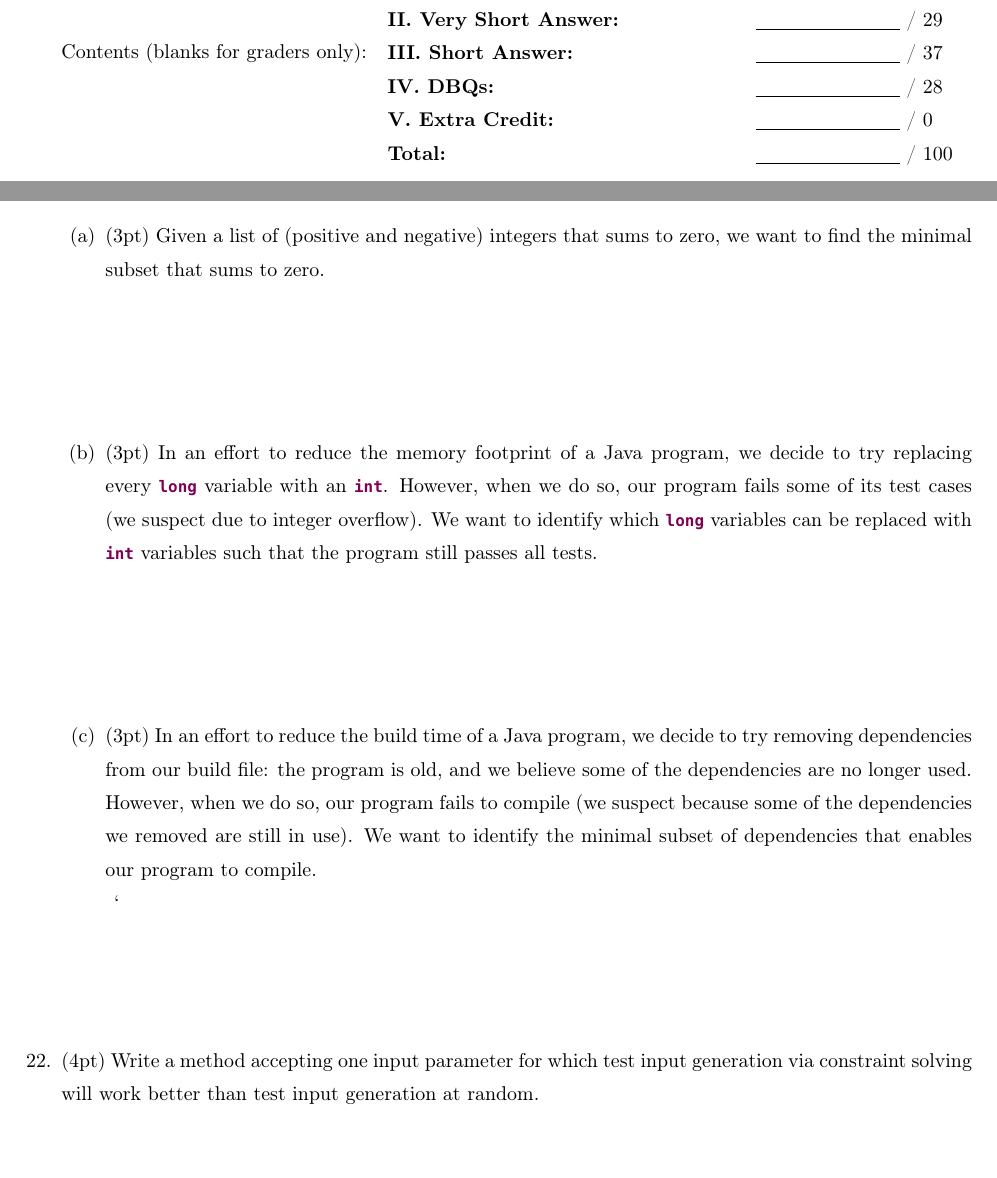
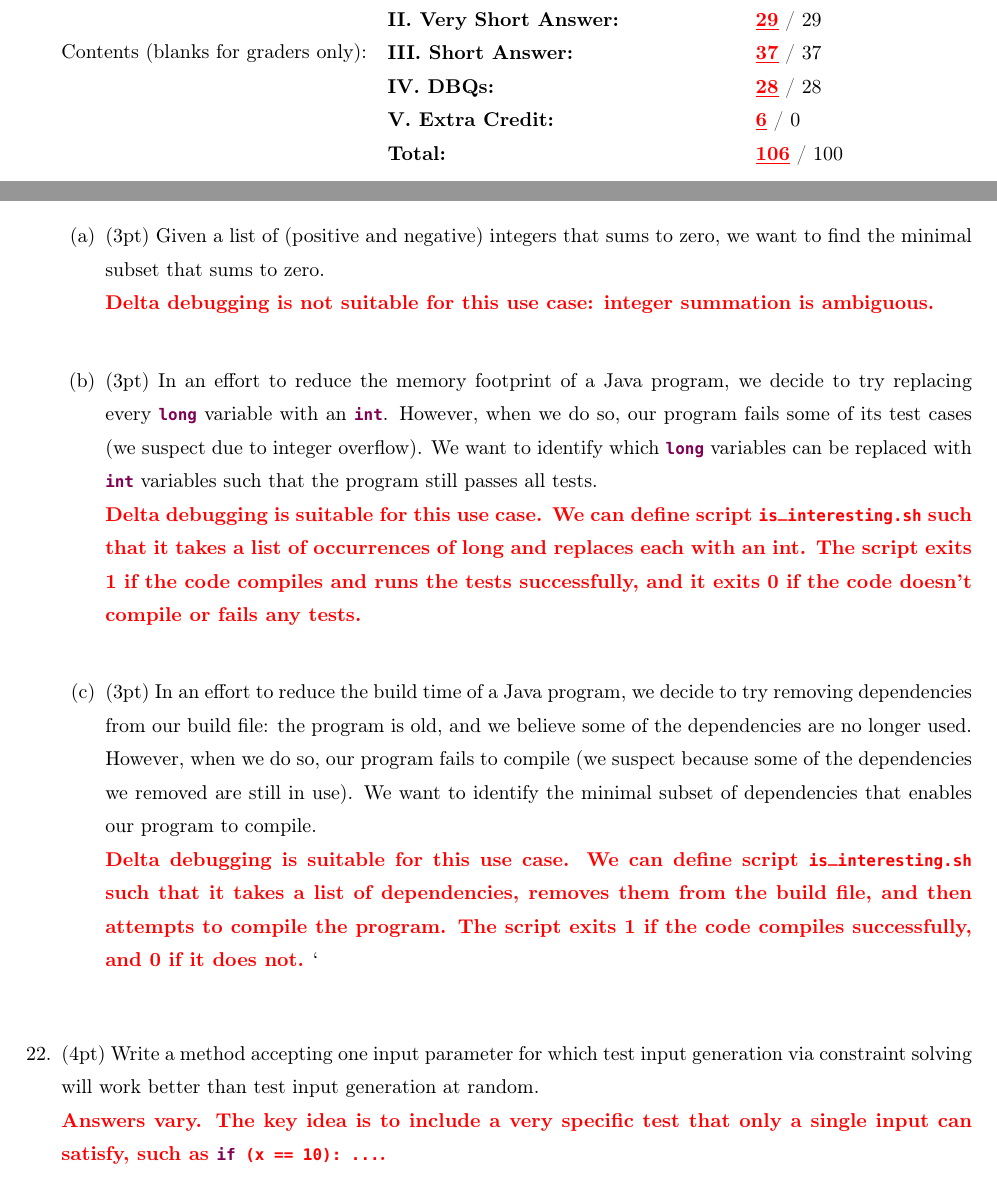
Before and after one commit to kelloggm/cs490-sp23-final, a LaTeX problem sheet (exam.tex): two parts of pages 1 and 5 of 11, joined at a grey line, cut so that both start at the same text. Compiled offline with pdfLaTeX.

Commit message:
correct some minor problems in the key

```diff
--- a/exam.tex
+++ b/exam.tex
@@ -28,8 +28,8 @@
 
 % Commands for answer key
 \newif\ifkey
-%\keytrue
-\keyfalse
+\keytrue
+%\keyfalse
 
 \newcommand{\correct}[1]{\ifkey\color{red}\textbf{#1}\color{black}\else\textbf{#1}\fi\xspace}
 \newcommand{\answershort}[1]{\ifkey\color{red}\underline{\textbf{#1}}\color{black}\else\underline{\hspace{3in}}\fi\xspace}
@@ -121,8 +121,8 @@ Contents (blanks for graders only):
 \textbf{II. Very Short Answer:} & \answervshort{\vshortpts} / \vshortpts \\
 \textbf{III. Short Answer:} & \answervshort{\shortpts} / \shortpts \\
 \textbf{IV. DBQs:} & \answervshort{\dbqpts} / \dbqpts \\
-\textbf{V. Extra Credit:} & \answervshort{5} / 0 \\
-\textbf{Total:} & \answervshort{105} / 100 \\
+\textbf{V. Extra Credit:} & \answervshort{6} / 0 \\
+\textbf{Total:} & \answervshort{106} / 100 \\
 \end{tabular}
 
 \newpage
@@ -369,7 +369,7 @@ number of test cases required to achieve:
     \item \pts{3} In an effort to reduce the memory footprint of a Java program, we decide to try replacing
       every \lstinline{long} variable with an \lstinline{int}. However, when we do so, our program fails some of its test cases (we suspect due to integer overflow). We want to
       identify which \lstinline{long} variables can be replaced with \lstinline{int} variables such that the program still passes all tests.\\
-      \answerlong{Delta debugging is suitable for this use case. We can define script is_interesting.sh such that it takes a
+      \answerlong{Delta debugging is suitable for this use case. We can define script \lstinline{is_interesting.sh} such that it takes a
         list of occurrences of long and replaces each with an int. The script exits 1 if the code compiles and runs the tests
         successfully, and it exits 0 if the code doesn't compile or fails any tests.}
       \vspace{0.25in}
@@ -377,7 +377,7 @@ number of test cases required to achieve:
       dependencies from our build file: the program is old, and we believe some of the dependencies are no longer used.
       However, when we do so, our program fails to compile (we suspect because some of the dependencies we removed are
       still in use). We want to identify the minimal subset of dependencies that enables our program to compile.\\
-      \answerlong{Delta debugging is suitable for this use case. We can define script is_interesting.sh such that it takes a list of
+      \answerlong{Delta debugging is suitable for this use case. We can define script \lstinline{is_interesting.sh} such that it takes a list of
         dependencies, removes them from the build file, and then attempts to compile the program. The script exits 1 if the code compiles
         successfully, and 0 if it does not.}
             \vspace{0.25in}
@@ -404,14 +404,8 @@ number of test cases required to achieve:
 
   \item \pts{4}  Write a method accepting one input parameter for which test input generation
     via constraint solving will work better than test input generation at random.\\
-    \answerlong{Answers vary. The key idea is to include a very specific test. For example:\\
-      \begin{lstlisting}
-        int foo(int x) {
-          if (x == 10) return 0;
-          else return 1;
-        }
-      \end{lstlisting}
-    }
+    \answerlong{Answers vary. The key idea is to include a very specific test that only a single
+      input can satisfy, such as \lstinline{if (x == 10): ...}.}
 
     \newpage
 
```
Also changed, not shown: exam.pdf, exam.tex (2 more changed lines).
